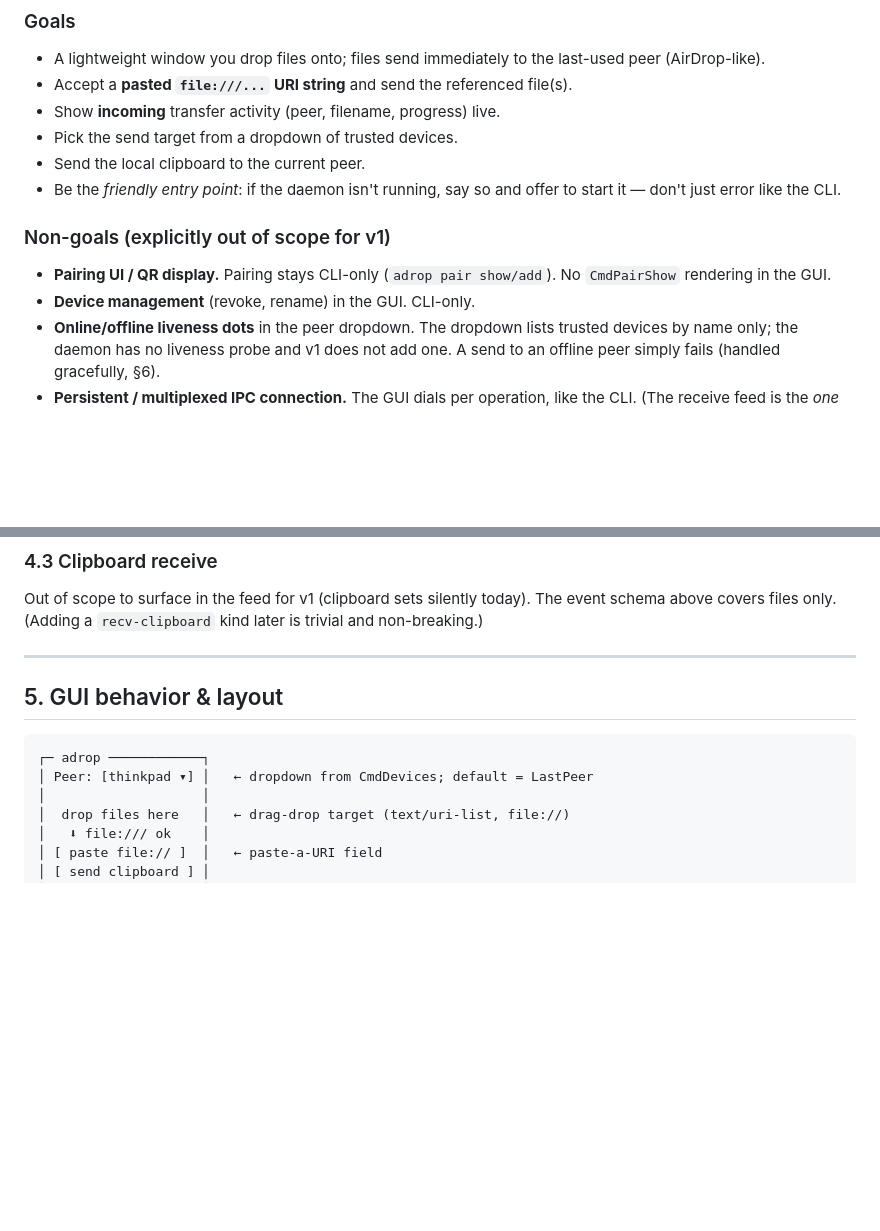
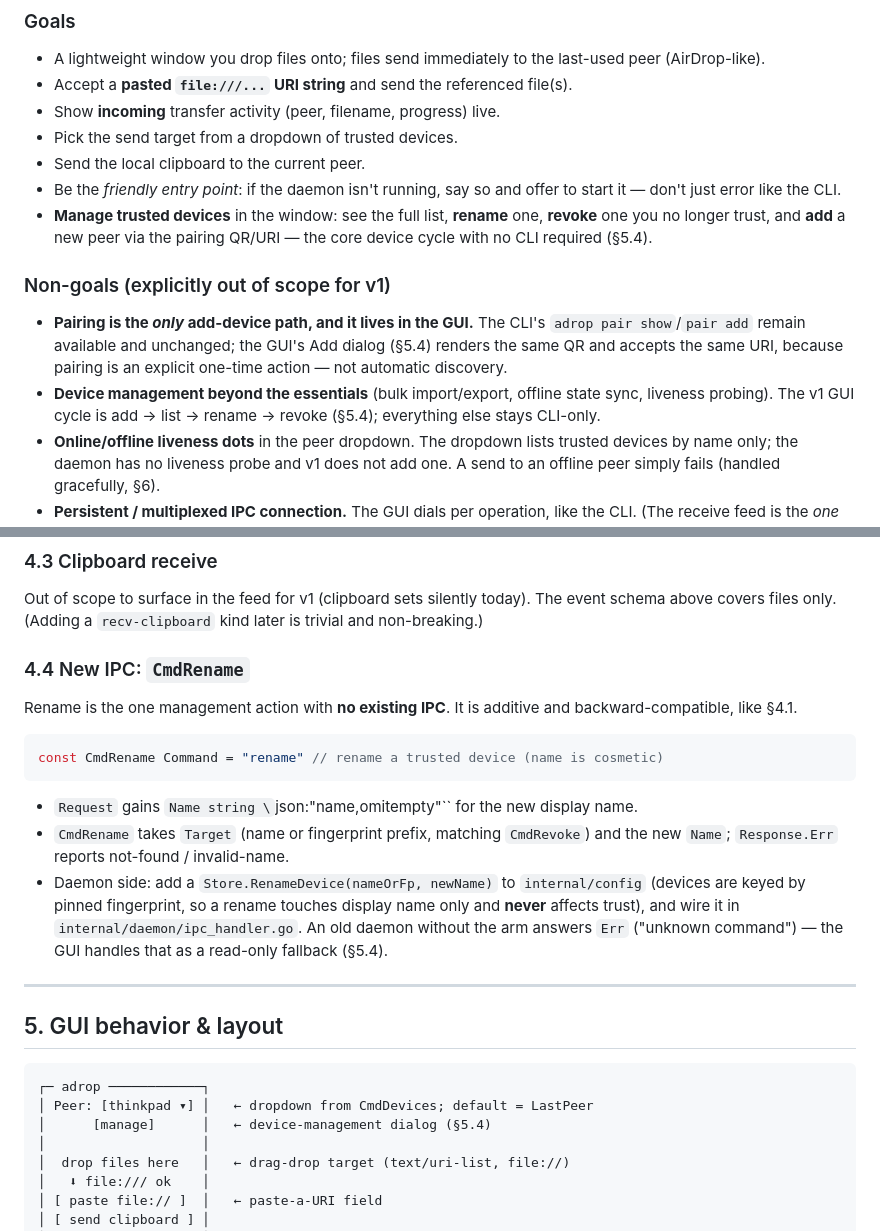
Before and after one commit to shafed/adrop, a Markdown page: SPEC_GUI.md, 2 parts joined by grey strips. GitHub-like rendering; blank space fills up the shorter version.

````diff
--- a/SPEC_GUI.md
+++ b/SPEC_GUI.md
@@ -22,11 +22,18 @@ This document specifies v1 only. It assumes familiarity with `SPEC.md`,
 - Send the local clipboard to the current peer.
 - Be the *friendly entry point*: if the daemon isn't running, say so and offer
   to start it — don't just error like the CLI.
+- **Manage trusted devices** in the window: see the full list, **rename** one,
+  **revoke** one you no longer trust, and **add** a new peer via the pairing
+  QR/URI — the core device cycle with no CLI required (§5.4).
 
 ### Non-goals (explicitly out of scope for v1)
-- **Pairing UI / QR display.** Pairing stays CLI-only (`adrop pair show/add`).
-  No `CmdPairShow` rendering in the GUI.
-- **Device management** (revoke, rename) in the GUI. CLI-only.
+- **Pairing is the *only* add-device path, and it lives in the GUI.** The CLI's
+  `adrop pair show`/`pair add` remain available and unchanged; the GUI's Add
+  dialog (§5.4) renders the same QR and accepts the same URI, because pairing is
+  an explicit one-time action — not automatic discovery.
+- **Device management beyond the essentials** (bulk import/export, offline
+  state sync, liveness probing). The v1 GUI cycle is add → list → rename →
+  revoke (§5.4); everything else stays CLI-only.
 - **Online/offline liveness dots** in the peer dropdown. The dropdown lists
   trusted devices by name only; the daemon has no liveness probe and v1 does not
   add one. A send to an offline peer simply fails (handled gracefully, §6).
@@ -179,6 +186,26 @@ Out of scope to surface in the feed for v1 (clipboard sets silently today). The
 event schema above covers files only. (Adding a `recv-clipboard` kind later is
 trivial and non-breaking.)
 
+### 4.4 New IPC: `CmdRename`
+
+Rename is the one management action with **no existing IPC**. It is additive and
+backward-compatible, like §4.1.
+
+```go
+const CmdRename Command = "rename" // rename a trusted device (name is cosmetic)
+```
+
+- `Request` gains `Name string \`json:"name,omitempty"\`` for the new display
+  name.
+- `CmdRename` takes `Target` (name or fingerprint prefix, matching `CmdRevoke`)
+  and the new `Name`; `Response.Err` reports not-found / invalid-name.
+- Daemon side: add a `Store.RenameDevice(nameOrFp, newName)` to
+  `internal/config` (devices are keyed by pinned fingerprint, so a rename touches
+  display name only and **never** affects trust), and wire it in
+  `internal/daemon/ipc_handler.go`. An old daemon without the arm answers
+  `Err` ("unknown command") — the GUI handles that as a read-only fallback
+  (§5.4).
+
 ---
 
 ## 5. GUI behavior & layout
@@ -186,6 +213,7 @@ trivial and non-breaking.)
 ```
 ┌─ adrop ────────────┐
 │ Peer: [thinkpad ▾] │   ← dropdown from CmdDevices; default = LastPeer
+│      [manage]      │   ← device-management dialog (§5.4)
 │                    │
 │  drop files here   │   ← drag-drop target (text/uri-list, file://)
 │   ⬇ file:/// ok    │
````
Also changed, not shown: other parts of SPEC_GUI.md (+49 -6 lines).
